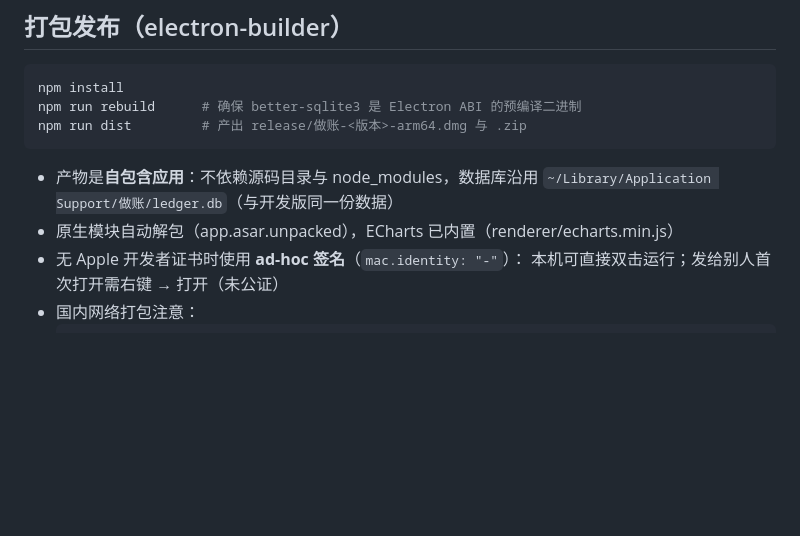
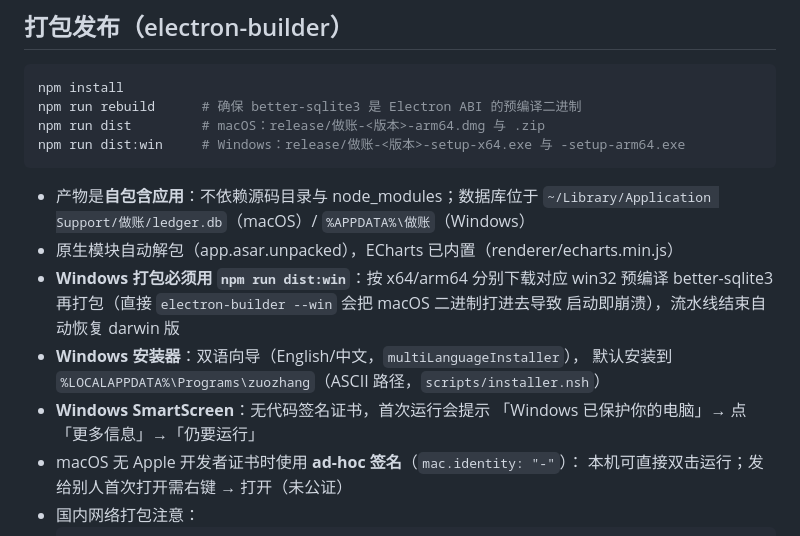
Before and after one commit to David131131/ledger-app, a Markdown page: README.md, the part around the change. Drawn GitHub-style; blank space fills up the shorter version.

Commit message:
docs: Windows 打包注意事项（dist:win 流水线、SmartScreen、安装路径）

````diff
--- a/README.md
+++ b/README.md
@@ -137,13 +137,21 @@ node-gyp 源码编译会失败，因此 `npm run rebuild` 使用 `scripts/fetch-
 ```bash
 npm install
 npm run rebuild      # 确保 better-sqlite3 是 Electron ABI 的预编译二进制
-npm run dist         # 产出 release/做账-<版本>-arm64.dmg 与 .zip
+npm run dist         # macOS：release/做账-<版本>-arm64.dmg 与 .zip
+npm run dist:win     # Windows：release/做账-<版本>-setup-x64.exe 与 -setup-arm64.exe
 ```
 
-- 产物是**自包含应用**：不依赖源码目录与 node_modules，数据库沿用
-  `~/Library/Application Support/做账/ledger.db`（与开发版同一份数据）
+- 产物是**自包含应用**：不依赖源码目录与 node_modules；数据库位于
+  `~/Library/Application Support/做账/ledger.db`（macOS）/ `%APPDATA%\做账`（Windows）
 - 原生模块自动解包（app.asar.unpacked），ECharts 已内置（renderer/echarts.min.js）
-- 无 Apple 开发者证书时使用 **ad-hoc 签名**（`mac.identity: "-"`）：
+- **Windows 打包必须用 `npm run dist:win`**：按 x64/arm64 分别下载对应 win32 预编译
+  better-sqlite3 再打包（直接 `electron-builder --win` 会把 macOS 二进制打进去导致
+  启动即崩溃），流水线结束自动恢复 darwin 版
+- **Windows 安装器**：双语向导（English/中文，`multiLanguageInstaller`），
+  默认安装到 `%LOCALAPPDATA%\Programs\zuozhang`（ASCII 路径，`scripts/installer.nsh`）
+- **Windows SmartScreen**：无代码签名证书，首次运行会提示
+  「Windows 已保护你的电脑」→ 点「更多信息」→「仍要运行」
+- macOS 无 Apple 开发者证书时使用 **ad-hoc 签名**（`mac.identity: "-"`）：
   本机可直接双击运行；发给别人首次打开需右键 → 打开（未公证）
 - 国内网络打包注意：
   ```bash
````
